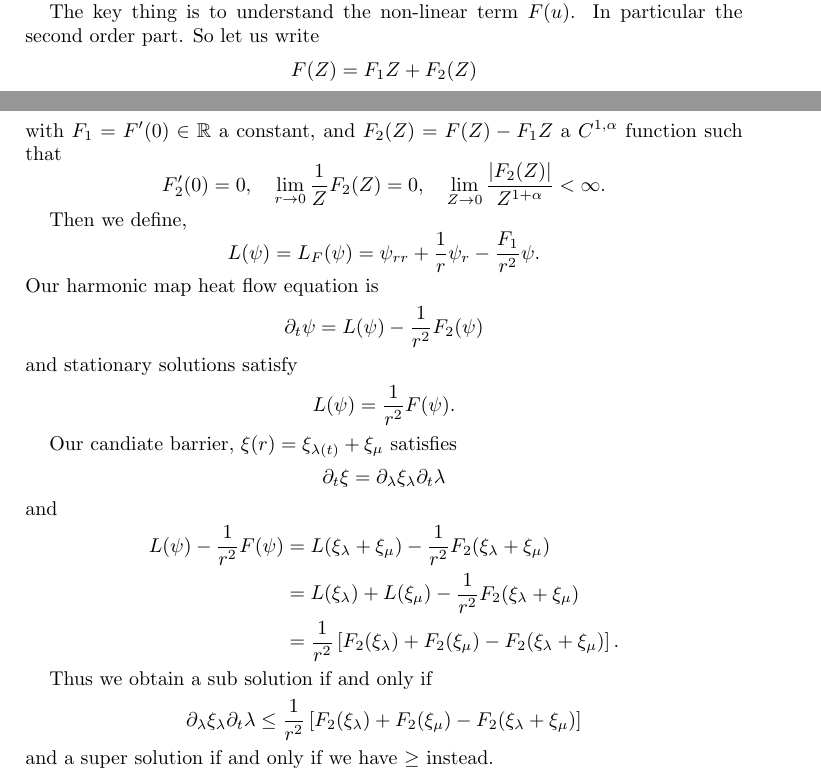
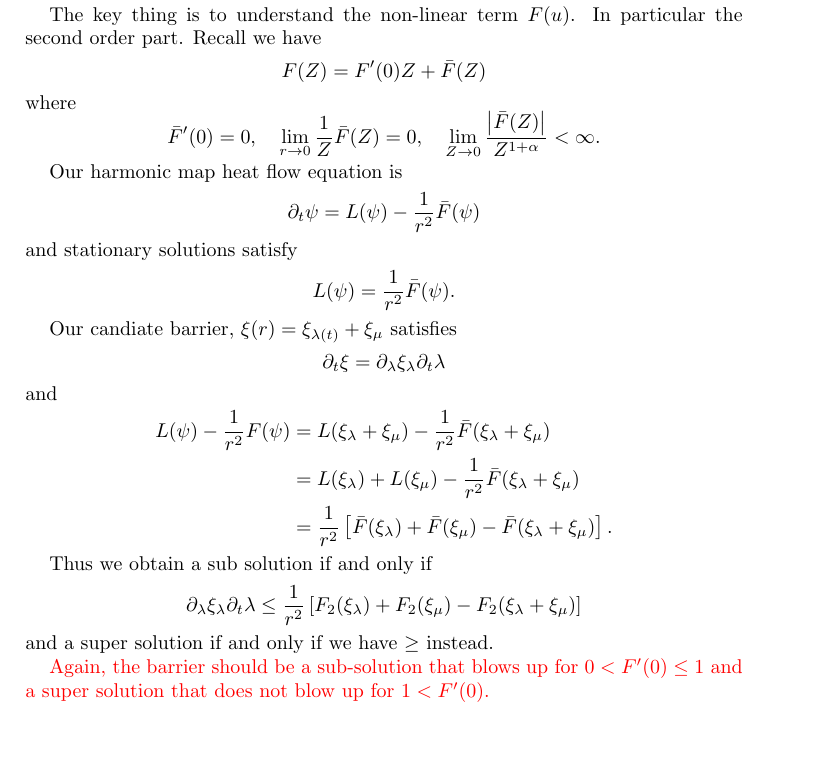
Before and after one commit to pabryan/blowup_critical_dimension, a LaTeX paper (main.tex): two parts of pages 11 and 12 of 12 before the commit and part of page 12 of 12 after it, the two joined at a grey line, cut so that both start at the same text, the shorter picture padded with empty space. Compiled offline with pdfLaTeX.

Commit message:
So tidying and notes to self on barriers.

```diff
--- a/main.tex
+++ b/main.tex
@@ -591,26 +593,22 @@ In this case, we add together two stationary solutions \(\xi_{\lambda}\) and \(\
 \]
 where \(\lambda\) will be chosen to ensure we get sub/super solutions as appropriate, and \(\mu > 0\) is a constant. The function \(\lambda(t)\) will have some constants \(A > 0, \lambda_0 > 0\), and we'll choose \(\mu, \lambda_0\) to get the initial inequality and \(A\) to obtain a sub/super solution.
 
-The key thing is to understand the non-linear term \(F(u)\). In particular the second order part. So let us write
+The key thing is to understand the non-linear term \(F(u)\). In particular the second order part. Recall we have
 \[
-F(Z) = F_1 Z + F_2(Z)
+F(Z) = F'(0) Z + \bar{F}(Z)
 \]
-with \(F_1 = F'(0) \in \R\) a constant, and \(F_2(Z) = F(Z) - F_1 Z\) a \(C^{1,\alpha}\) function such that
+where
 \[
-F_2'(0) = 0, \quad \lim_{r\to 0} \frac{1}{Z} F_2(Z) = 0, \quad \lim_{Z\to 0} \frac{\abs{F_2(Z)}}{Z^{1+\alpha}} < \infty.
+\bar{F}'(0) = 0, \quad \lim_{r\to 0} \frac{1}{Z} \bar{F}(Z) = 0, \quad \lim_{Z\to 0} \frac{\abs{\bar{F}(Z)}}{Z^{1+\alpha}} < \infty.
 \]
 
-Then we define,
-\[
-L(\psi) = L_F(\psi) = \psi_{rr} + \frac{1}{r} \psi_r - \frac{F_1}{r^2} \psi.
-\]
 Our harmonic map heat flow equation is
 \[
-\partial_t \psi = L(\psi) - \frac{1}{r^2} F_2(\psi)
+\partial_t \psi = L(\psi) - \frac{1}{r^2} \bar{F}(\psi)
 \]
 and stationary solutions satisfy
 \[
-L(\psi) = \frac{1}{r^2} F(\psi).
+L(\psi) = \frac{1}{r^2} \bar{F}(\psi).
 \]
 
 Our candiate barrier, \(\xi(r) = \xi_{\lambda(t)} + \xi_{\mu}\) satisfies
@@ -620,9 +618,9 @@ Our candiate barrier, \(\xi(r) = \xi_{\lambda(t)} + \xi_{\mu}\) satisfies
 and
 \[
 \begin{split}
-L(\psi) - \frac{1}{r^2} F(\psi) &= L(\xi_{\lambda} + \xi_{\mu}) - \frac{1}{r^2} F_2(\xi_{\lambda} + \xi_{\mu}) \\
-&= L(\xi_{\lambda}) + L(\xi_{\mu}) - \frac{1}{r^2} F_2(\xi_{\lambda} + \xi_{\mu}) \\
-&= \frac{1}{r^2}\left[F_2(\xi_{\lambda}) + F_2(\xi_{\mu}) - F_2(\xi_{\lambda} + \xi_{\mu})\right].
+L(\psi) - \frac{1}{r^2} F(\psi) &= L(\xi_{\lambda} + \xi_{\mu}) - \frac{1}{r^2} \bar{F}(\xi_{\lambda} + \xi_{\mu}) \\
+&= L(\xi_{\lambda}) + L(\xi_{\mu}) - \frac{1}{r^2} \bar{F}(\xi_{\lambda} + \xi_{\mu}) \\
+&= \frac{1}{r^2}\left[\bar{F}(\xi_{\lambda}) + \bar{F}(\xi_{\mu}) - \bar{F}(\xi_{\lambda} + \xi_{\mu})\right].
 \end{split}
 \]
 
@@ -632,4 +630,7 @@ Thus we obtain a sub solution if and only if
 \]
 and a super solution if and only if we have \(\geq\) instead.
 
+{\color{red}Again, the barrier should be a sub-solution that blows up for \(0 < F'(0) \leq 1\)  and a super solution that does not blow up for \(1 < F'(0)\).}
+
+
 \end{document}
```
Also changed, not shown: main.tex (4 more changed lines).
